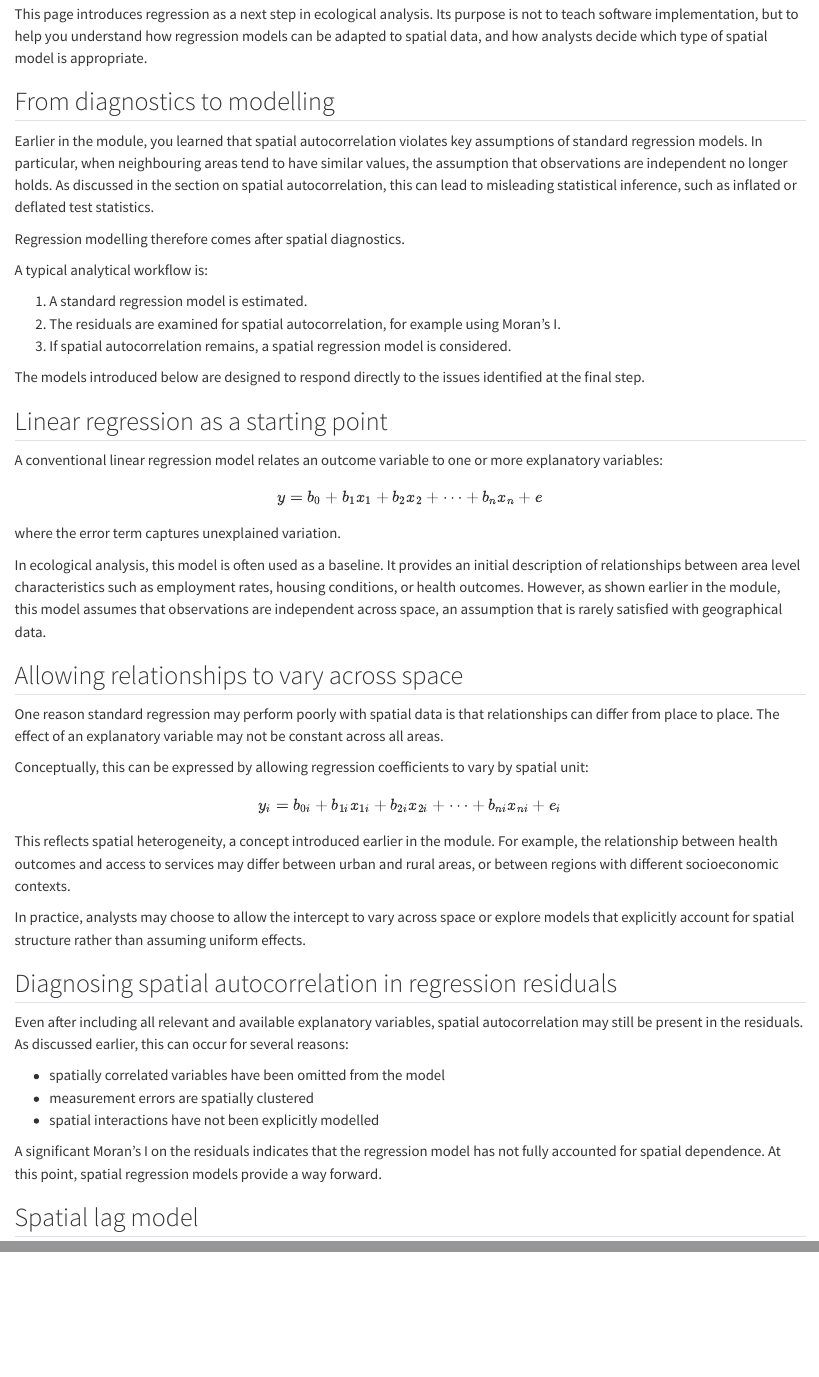
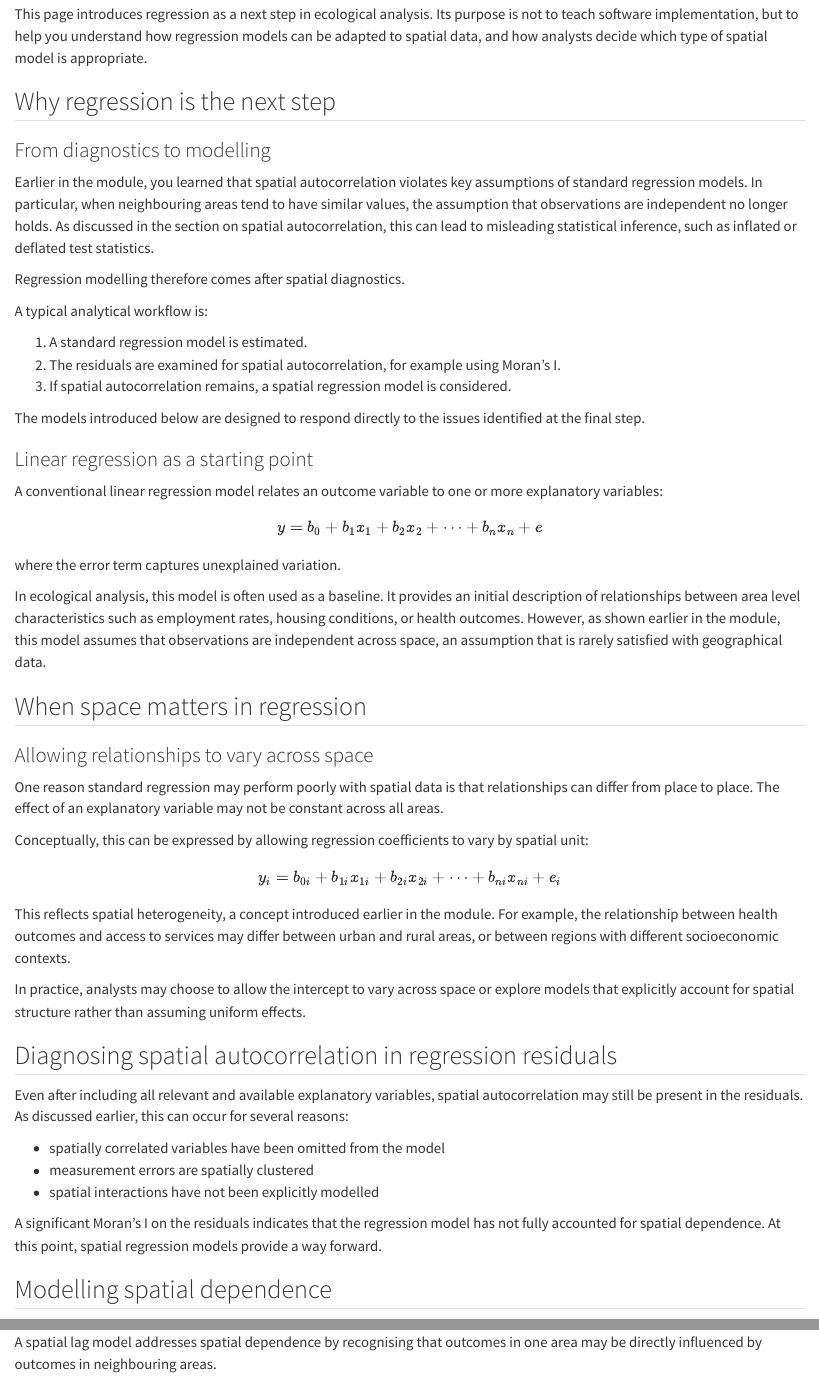
Before and after one commit to UKDataServiceOpen/ecological-analysis-next-steps, a Quarto document (index.qmd): the page in a window 1100 px wide, from 190 px down, and a second part further down, joined at a grey line. Rendered offline with R 4.5, knitr and Pandoc in place of Quarto, with nearby package versions.

Commit message:
Editing titles
Editing titles

```diff
--- a/index.qmd
+++ b/index.qmd
@@ -6,7 +7,9 @@ What should we do next when spatial autocorrelation is present?
 
 This page introduces regression as a next step in ecological analysis. Its purpose is not to teach software implementation, but to help you understand how regression models can be adapted to spatial data, and how analysts decide which type of spatial model is appropriate.
 
-## From diagnostics to modelling
+## Why regression is the next step
+
+### From diagnostics to modelling
 
 Earlier in the module, you learned that spatial autocorrelation violates key assumptions of standard regression models. In particular, when neighbouring areas tend to have similar values, the assumption that observations are independent no longer holds. As discussed in the section on spatial autocorrelation, this can lead to misleading statistical inference, such as inflated or deflated test statistics.
 
@@ -20,7 +23,7 @@ A typical analytical workflow is:
 
 The models introduced below are designed to respond directly to the issues identified at the final step.
 
-## Linear regression as a starting point
+### Linear regression as a starting point
 
 A conventional linear regression model relates an outcome variable to one or more explanatory variables:
 
@@ -32,7 +35,9 @@ where the error term captures unexplained variation.
 
 In ecological analysis, this model is often used as a baseline. It provides an initial description of relationships between area level characteristics such as employment rates, housing conditions, or health outcomes. However, as shown earlier in the module, this model assumes that observations are independent across space, an assumption that is rarely satisfied with geographical data.
 
-## Allowing relationships to vary across space
+## When space matters in regression
+
+### Allowing relationships to vary across space
 
 One reason standard regression may perform poorly with spatial data is that relationships can differ from place to place. The effect of an explanatory variable may not be constant across all areas.
 
@@ -56,4 +61,4 @@ Even after including all relevant and available explanatory variables, spatial a
 
 A significant Moran’s I on the residuals indicates that the regression model has not fully accounted for spatial dependence. At this point, spatial regression models provide a way forward.
 
-## Spatial lag model
+## Modelling spatial dependence
```
Also changed, not shown: docs/search.json, index.qmd (9 more changed lines), 1 other file.
